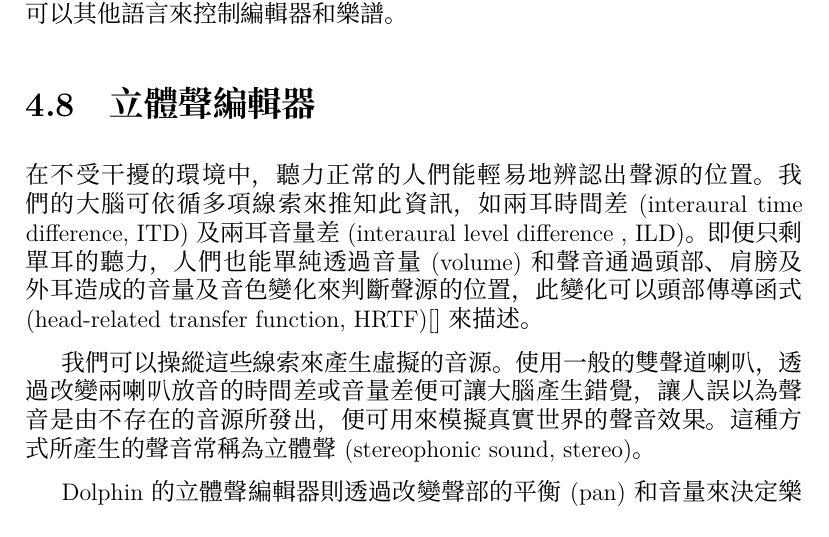
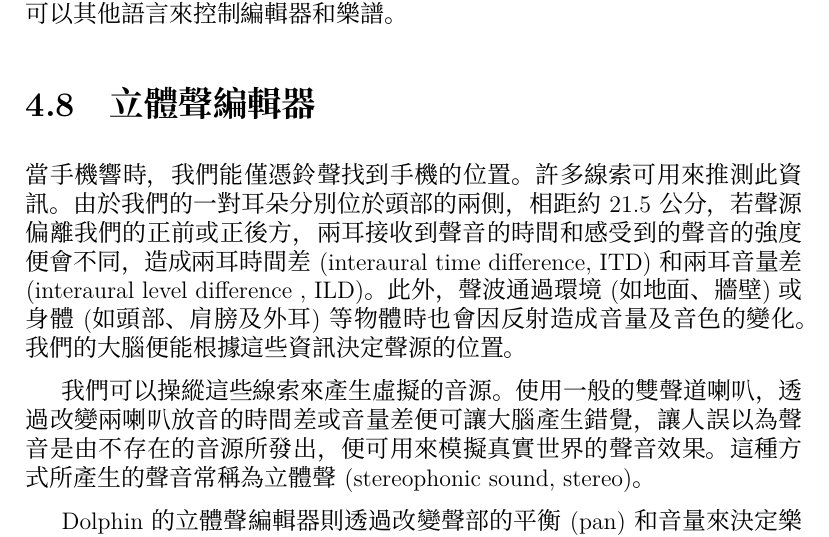
Before and after one commit to kuanyingchou/dolphin, a LaTeX document (dolphin/docs/dolphin.tex): part of page 22 of 31, cut so that both start at the same text. Compiled offline with XeLaTeX; a missing font is replaced by an installed copy or a similar font.

Commit message:
update section stereo field editor

```diff
--- a/dolphin/docs/dolphin.tex
+++ b/dolphin/docs/dolphin.tex
@@ -392,11 +392,13 @@ dp.perform(dp.undoAction);
 腳本編輯器的預設語言為JavaScript，使用者也可自行安裝直譯器，便可以其他語言來控制編輯器和樂譜。
 
 \section{立體聲編輯器}
+% how do we locate sound?
+當手機響時，我們能僅憑鈴聲找到手機的位置。許多線索可用來推測此資訊。由於我們的一對耳朵分別位於頭部的兩側，相距約21.5 公分，若聲源偏離我們的正前或正後方，兩耳接收到聲音的時間和感受到的聲音的強度便會不同，造成兩耳時間差(interaural time difference, ITD)和兩耳音量差(interaural level difference , ILD)。此外，聲波通過環境(如地面、牆壁)或身體(如頭部、肩膀及外耳)等物體時也會因反射造成音量及音色的變化。我們的大腦便能根據這些資訊決定聲源的位置。
 
-在不受干擾的環境中，聽力正常的人們能輕易地辨認出聲源的位置。我們的大腦可依循多項線索來推知此資訊，如兩耳時間差(interaural time difference, ITD)及兩耳音量差(interaural level difference , ILD)。即便只剩單耳的聽力，人們也能單純透過音量(volume)和聲音通過頭部、肩膀及外耳造成的音量及音色變化來判斷聲源的位置，此變化可以頭部傳導函式(head-related transfer function, HRTF)[]來描述。
-
+% how can we create stereo sound?
 我們可以操縱這些線索來產生虛擬的音源。使用一般的雙聲道喇叭，透過改變兩喇叭放音的時間差或音量差便可讓大腦產生錯覺，讓人誤以為聲音是由不存在的音源所發出，便可用來模擬真實世界的聲音效果。這種方式所產生的聲音常稱為立體聲(stereophonic sound, stereo)。
 
+% how did you implement stereo sound?
 Dolphin的立體聲編輯器則透過改變聲部的平衡(pan)和音量來決定樂器的位置。撥放時樂譜撥放器便會以音量和兩耳音量差來達到立體聲的效果。
 
 立體聲編輯器以一虛擬的立體場域(stereo field)來讓使用者編輯立體聲效果，每個聲部的樂器會對應到立體場域上的一個虛擬聲源，如圖 \ref{fig:stereo_editor}。當虛擬聲源沿著立體場域的橫坐標移動便會改變虛擬聲源相對於聽者 /* 在哪裡?  */的方位，而當虛擬聲源沿著縱座標移動則會改變虛擬聲源相對於聽者的距離。  /* 如何使用? 應在CH3說明. */
```
